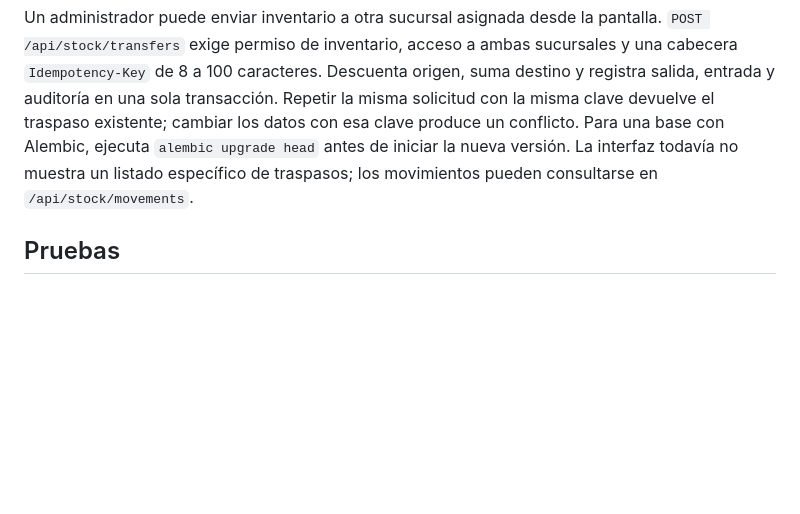
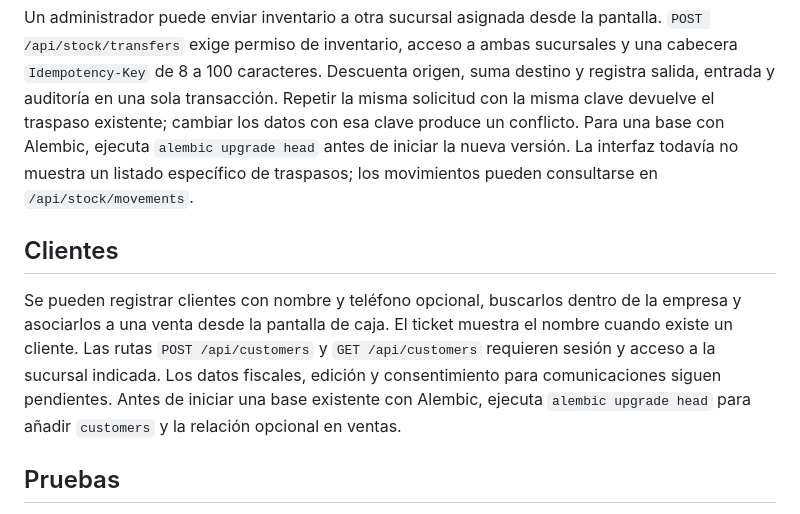
Before and after one commit to isatapia0106-crypto/LI-PUNTO-DE-VENTA, a Markdown page: README.md, the part around the change. Drawn GitHub-style; blank space fills up the shorter version.

Commit message:
Agregar clientes y vincularlos con ventas

```diff
--- a/README.md
+++ b/README.md
@@ -29,6 +29,10 @@ Después de confirmar una venta, la pantalla muestra un comprobante con sucursal
 
 Un administrador puede enviar inventario a otra sucursal asignada desde la pantalla. `POST /api/stock/transfers` exige permiso de inventario, acceso a ambas sucursales y una cabecera `Idempotency-Key` de 8 a 100 caracteres. Descuenta origen, suma destino y registra salida, entrada y auditoría en una sola transacción. Repetir la misma solicitud con la misma clave devuelve el traspaso existente; cambiar los datos con esa clave produce un conflicto. Para una base con Alembic, ejecuta `alembic upgrade head` antes de iniciar la nueva versión. La interfaz todavía no muestra un listado específico de traspasos; los movimientos pueden consultarse en `/api/stock/movements`.
 
+## Clientes
+
+Se pueden registrar clientes con nombre y teléfono opcional, buscarlos dentro de la empresa y asociarlos a una venta desde la pantalla de caja. El ticket muestra el nombre cuando existe un cliente. Las rutas `POST /api/customers` y `GET /api/customers` requieren sesión y acceso a la sucursal indicada. Los datos fiscales, edición y consentimiento para comunicaciones siguen pendientes. Antes de iniciar una base existente con Alembic, ejecuta `alembic upgrade head` para añadir `customers` y la relación opcional en ventas.
+
 ## Pruebas
 
 `python -m pytest -q tests` desde raíz. Cada venta descuenta existencias y crea log dentro de la misma transacción. PostgreSQL usa bloqueos de fila para cobros simultáneos. No se confirman ventas con stock insuficiente ni pagos insuficientes.
```
